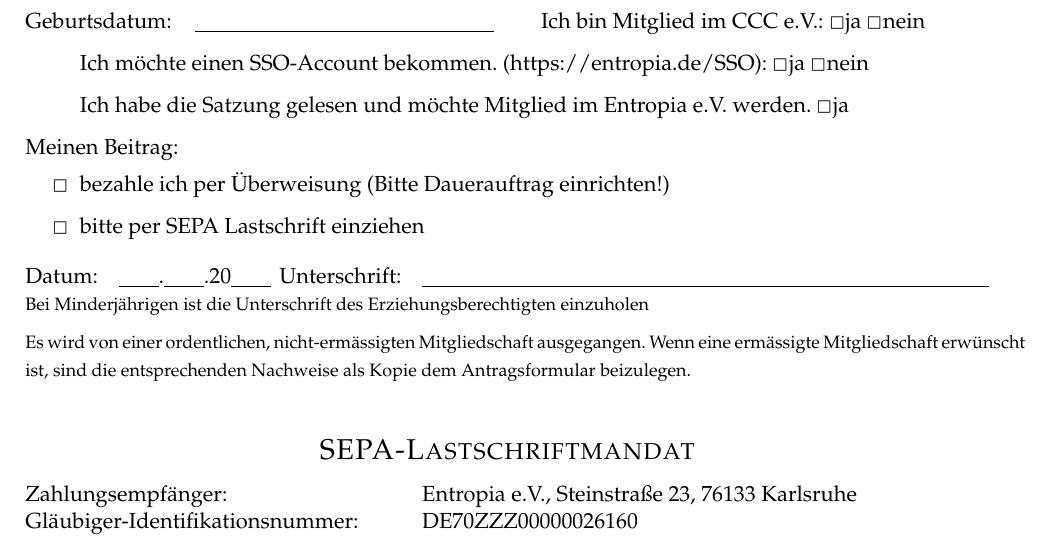
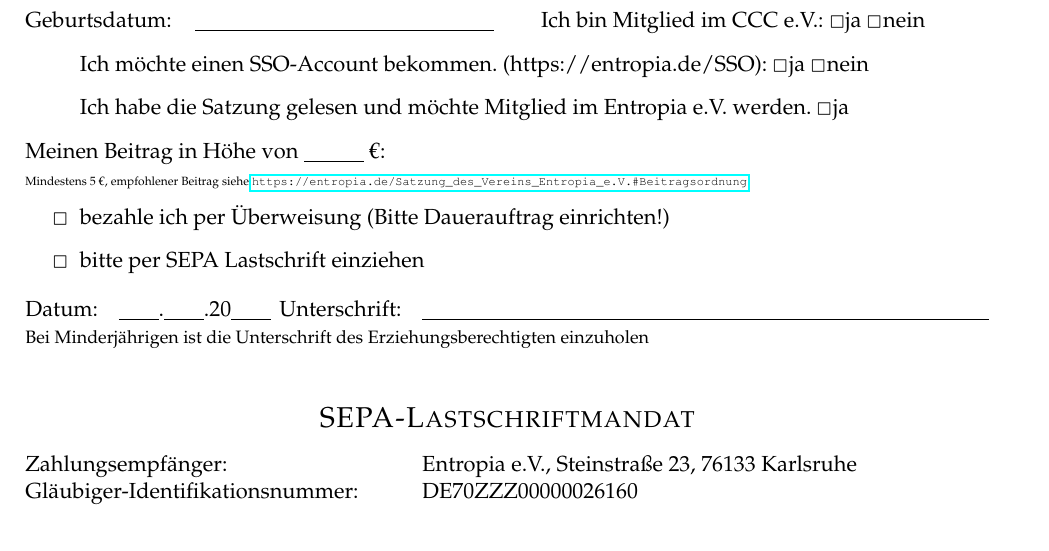
Before and after one commit to entropia/vereinskram, a LaTeX document (mitgliedsantrag.tex): part of the page, cut so that both start at the same text. Compiled offline with pdfLaTeX.

Commit message:
Adapted Mitgliedsanträge to new Beitragsordnung

```diff
--- a/mitgliedsantrag.tex
+++ b/mitgliedsantrag.tex
@@ -5,6 +5,7 @@
 \usepackage{palatino}
 \usepackage{tabularx}
 \usepackage{ngerman}
+\usepackage{hyperref}
 \usepackage[a4paper,hmargin={20mm,20mm},vmargin={30mm,40mm}]{geometry}
 
 \pagestyle{fancy}
@@ -43,7 +44,8 @@
 \item[] Ich möchte einen SSO-Account bekommen. (https://entropia.de/SSO): \Square ja \Square nein
 \item[] Ich habe die Satzung gelesen und m\"ochte Mitglied im Entropia e.V. werden.  \Square ja
 \end{itemize}
-Meinen Beitrag:
+Meinen Beitrag in Höhe von \underline{\hspace{30pt}} €:\\
+{\tiny Mindestens 5 €, empfohlener Beitrag siehe \url{https://entropia.de/Satzung_des_Vereins_Entropia_e.V.#Beitragsordnung}}
 \begin{itemize}
 \item[\Square] bezahle ich per \"Uberweisung (Bitte Dauerauftrag einrichten!)
 \item[\Square] bitte per SEPA Lastschrift einziehen
@@ -56,11 +58,6 @@
 \normalsize
 
 \addvspace{0.2cm}
-
-\footnotesize
-Es wird von einer ordentlichen, nicht-erm\"assigten Mitgliedschaft ausgegangen. Wenn eine erm\"assigte Mitgliedschaft erw\"unscht ist, sind die
-entsprechenden Nachweise als Kopie dem Antragsformular beizulegen.
-\normalsize
 
 \addvspace{1cm}
 \begin{center}\begin{Large} \textsc{SEPA-Lastschriftmandat}\end{Large}\end{center}
```
Also changed, not shown: foerdermitgliedsantrag.tex (+3 -1 lines), output/foerdermitgliedsantrag.pdf, output/mitgliedsantrag.pdf.
